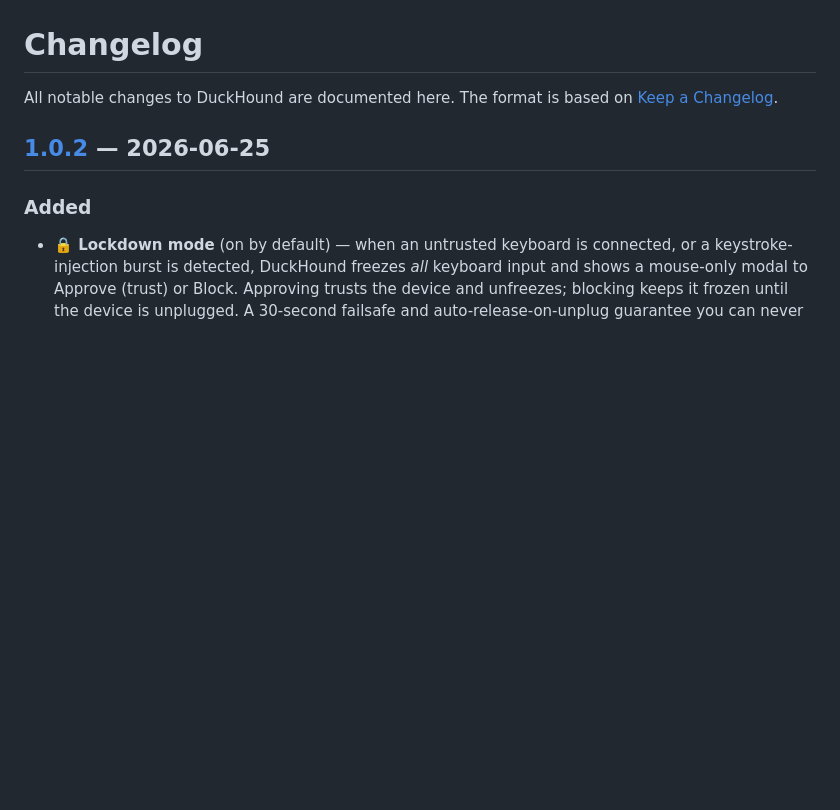
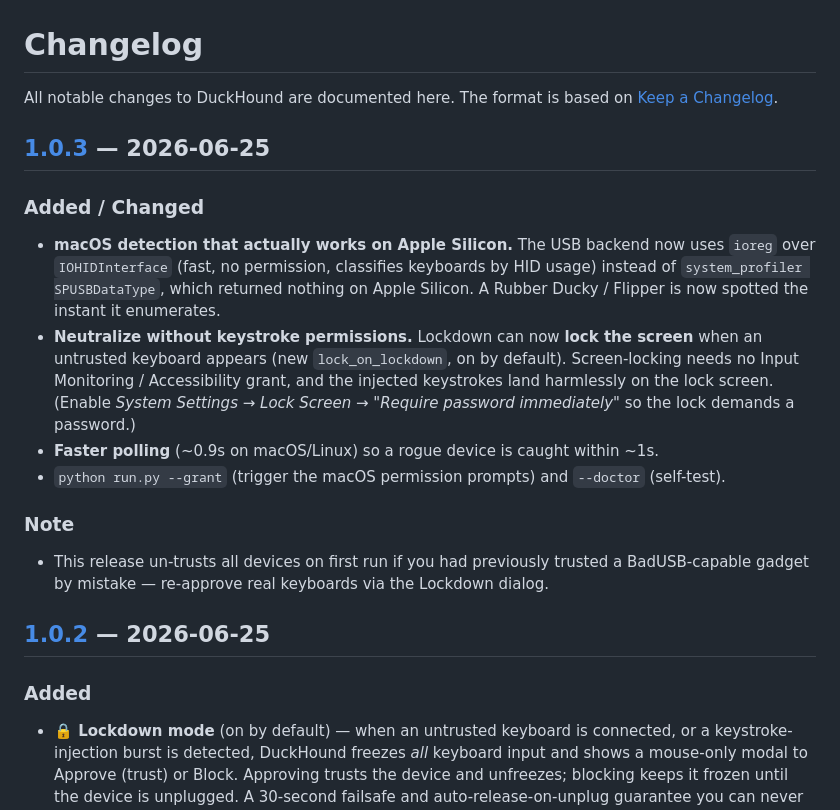
Before and after one commit to at0m-b0mb/DuckHound, a Markdown page: CHANGELOG.md, the part around one of its changes. Rendered like a GitHub page; blank space fills up the shorter version.

```diff
--- a/CHANGELOG.md
+++ b/CHANGELOG.md
@@ -2,6 +2,25 @@
 
 All notable changes to DuckHound are documented here.
 The format is based on [Keep a Changelog](https://keepachangelog.com/).
+
+## [1.0.3] — 2026-06-25
+
+### Added / Changed
+- **macOS detection that actually works on Apple Silicon.** The USB backend now uses
+  `ioreg` over `IOHIDInterface` (fast, no permission, classifies keyboards by HID usage)
+  instead of `system_profiler SPUSBDataType`, which returned nothing on Apple Silicon.
+  A Rubber Ducky / Flipper is now spotted the instant it enumerates.
+- **Neutralize without keystroke permissions.** Lockdown can now **lock the screen** when
+  an untrusted keyboard appears (new `lock_on_lockdown`, on by default). Screen-locking
+  needs no Input Monitoring / Accessibility grant, and the injected keystrokes land
+  harmlessly on the lock screen. (Enable *System Settings → Lock Screen → "Require
+  password immediately"* so the lock demands a password.)
+- **Faster polling** (~0.9s on macOS/Linux) so a rogue device is caught within ~1s.
+- `python run.py --grant` (trigger the macOS permission prompts) and `--doctor` (self-test).
+
+### Note
+- This release un-trusts all devices on first run if you had previously trusted a
+  BadUSB-capable gadget by mistake — re-approve real keyboards via the Lockdown dialog.
 
 ## [1.0.2] — 2026-06-25
 
```
Also changed, not shown: other parts of CHANGELOG.md (+1 -0 lines), README.md (+15 -1 lines), assets/screenshots/dashboard.png, assets/screenshots/devices.png, assets/screenshots/settings.png, assets/screenshots/threats.png, 7 other files.
